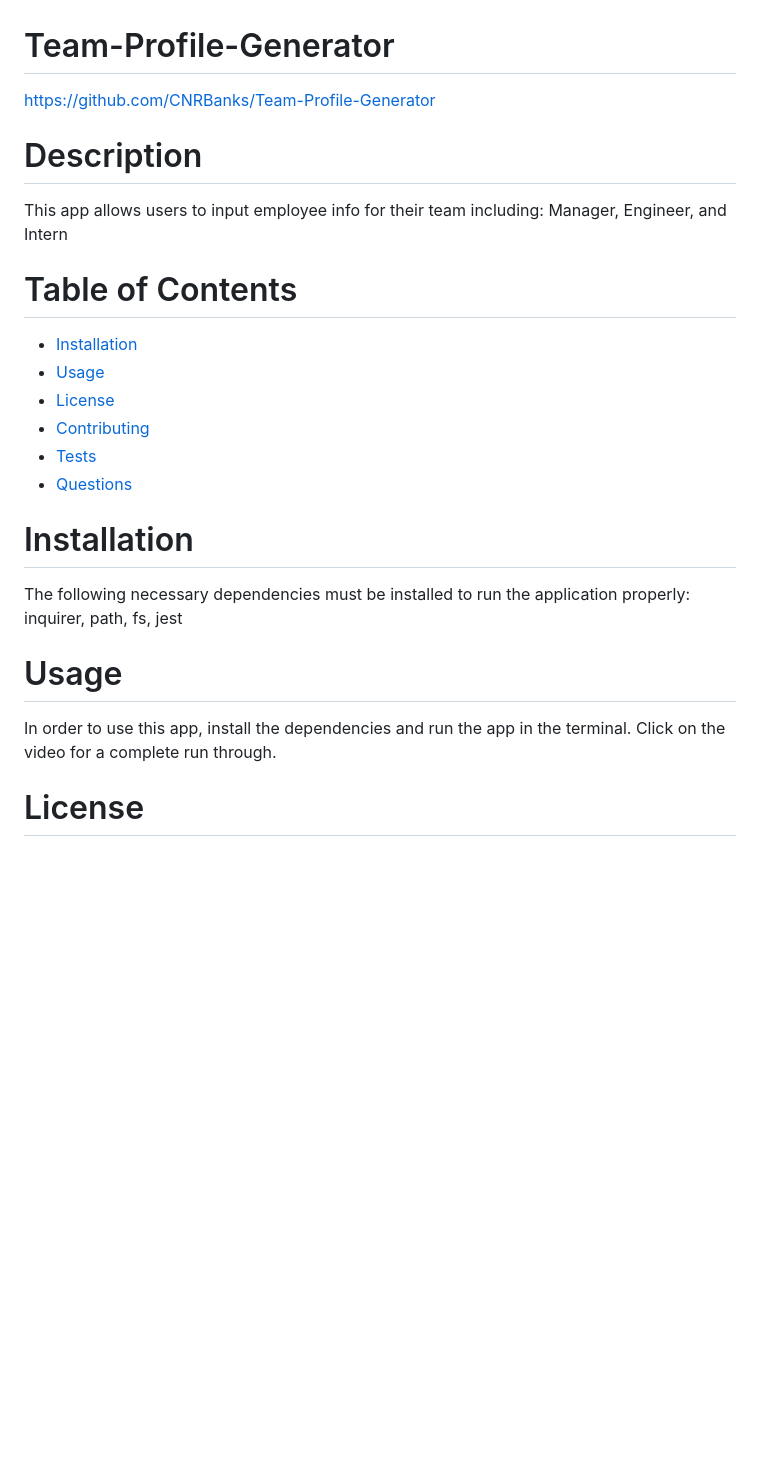
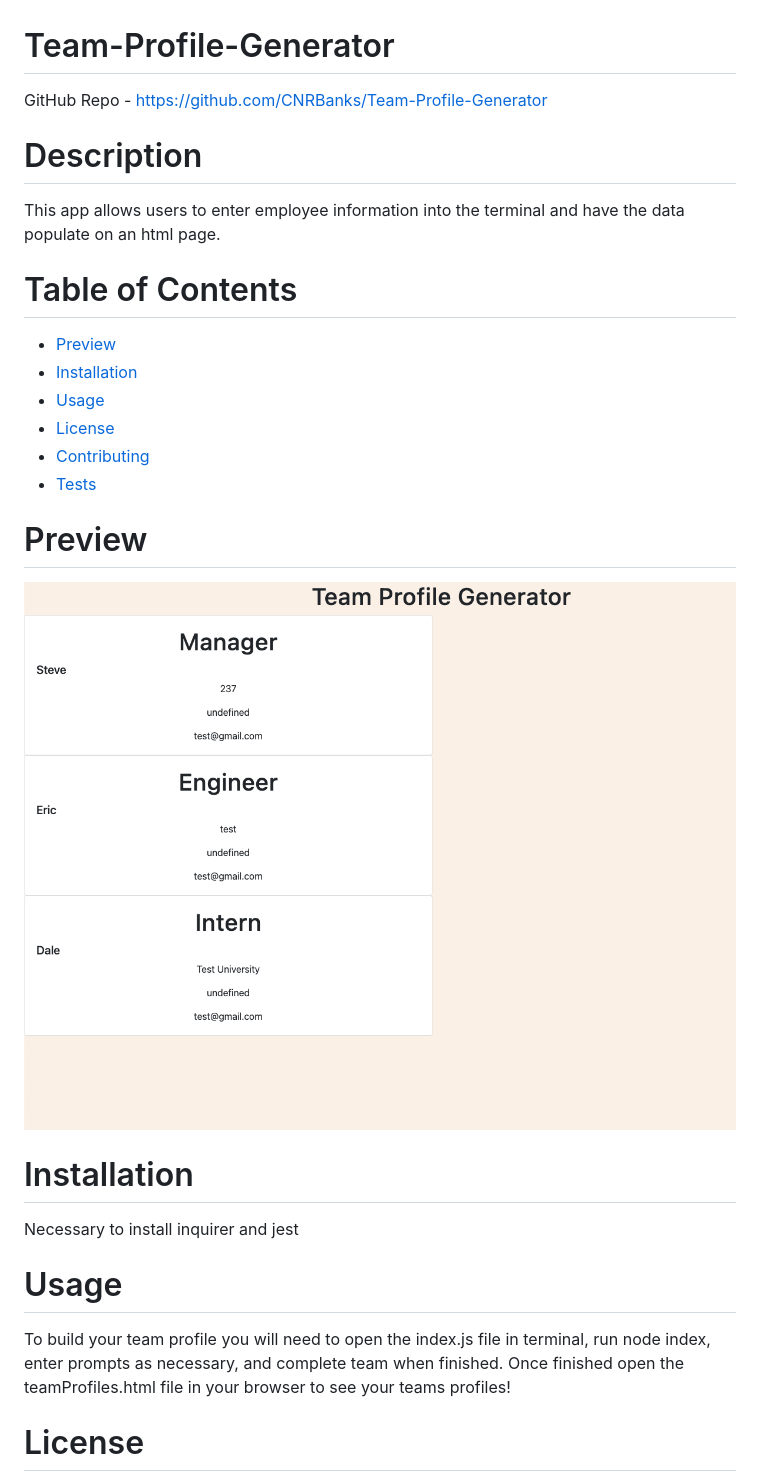
Before and after one commit to CNRBanks/Team-Profile-Generator, a Markdown page: README.md, the part around the change printed below. GitHub-like rendering; pictures changed too: src/Images/preview.png (added); blank space fills up the shorter version.

Commit message:
finalized readme, cleaned up some commented out code

```diff
--- a/README.md
+++ b/README.md
@@ -1,27 +1,31 @@
 # Team-Profile-Generator
 
-https://github.com/CNRBanks/Team-Profile-Generator
+GitHub Repo - https://github.com/CNRBanks/Team-Profile-Generator
 
 # Description
 
-This app allows users to input employee info for their team including: Manager, Engineer, and Intern
+This app allows users to enter employee information into the terminal and have the data populate on an html page.
 
 # Table of Contents
 
+- [Preview](#preview)
 - [Installation](#installation)
 - [Usage](#usage)
 - [License](#license)
 - [Contributing](#contributing)
 - [Tests](#tests)
-- [Questions](#questions)
+
+# Preview
+
+![App Preview](./src/Images/preview.png "App Preview")
 
 # Installation
 
-The following necessary dependencies must be installed to run the application properly: inquirer, path, fs, jest
+Necessary to install inquirer and jest
 
 # Usage
 
-In order to use this app, install the dependencies and run the app in the terminal. Click on the video for a complete run through.
+To build your team profile you will need to open the index.js file in terminal, run node index, enter prompts as necessary, and complete team when finished. Once finished open the teamProfiles.html file in your browser to see your teams profiles!
 
 # License
 
```
Also changed, not shown: other parts of README.md (+12 -35 lines), 7 other files.
